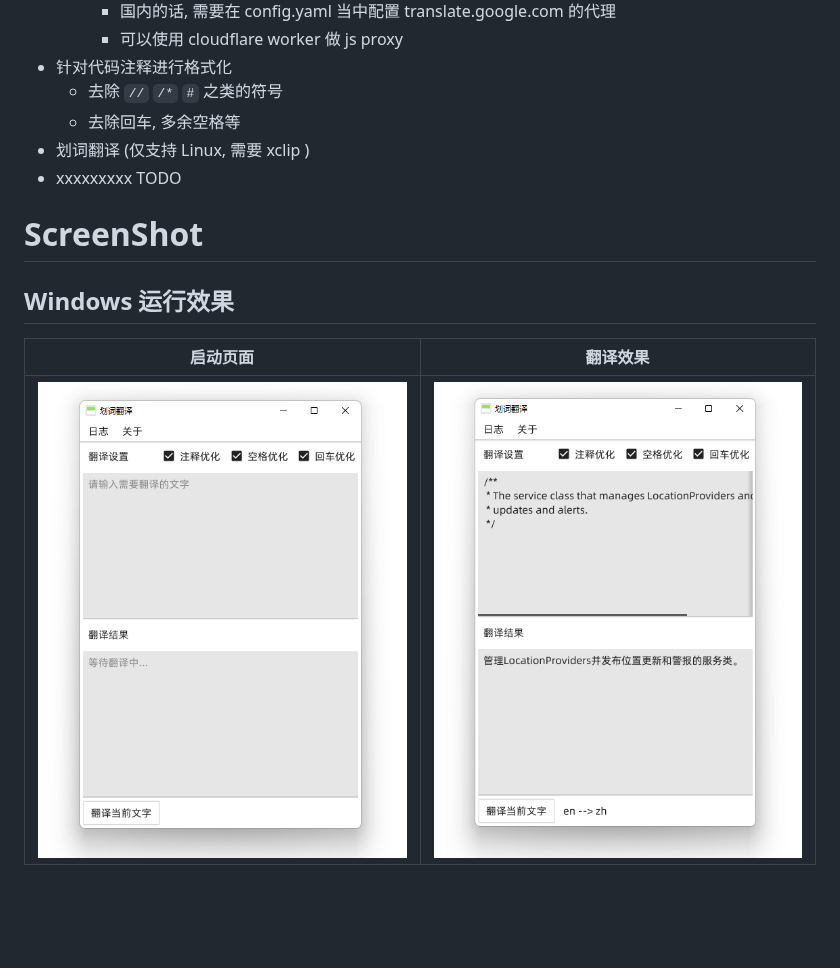
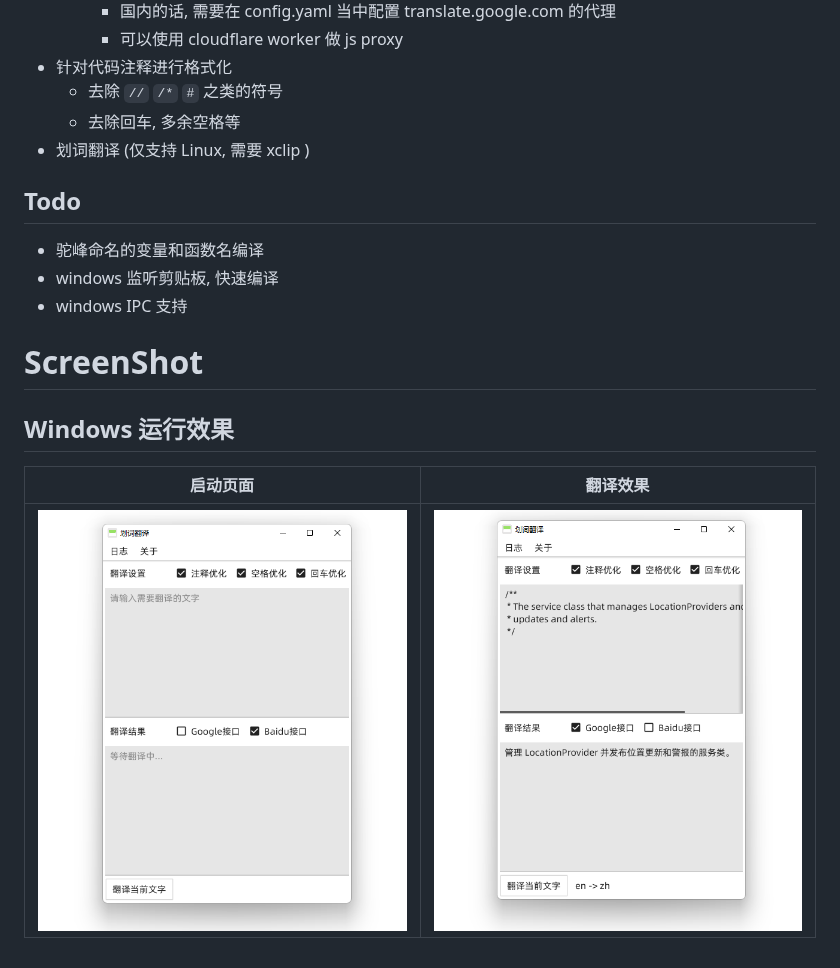
Before and after one commit to Ericwyn/EzeTranslate, a Markdown page: README.md, the part around the change. GitHub-like rendering; pictures changed too: res-static/screenshot/windows-2.png, res-static/screenshot/windows.png; blank space fills up the shorter version.

```diff
--- a/README.md
+++ b/README.md
@@ -23,8 +23,11 @@
   - 去除 `//` `/*` `#` 之类的符号
   - 去除回车, 多余空格等
 - 划词翻译 (仅支持 Linux, 需要 xclip )
-- xxxxxxxxx TODO
 
+## Todo
+- 驼峰命名的变量和函数名编译
+- windows 监听剪贴板, 快速编译
+- windows IPC 支持
 
 # ScreenShot
 
```
